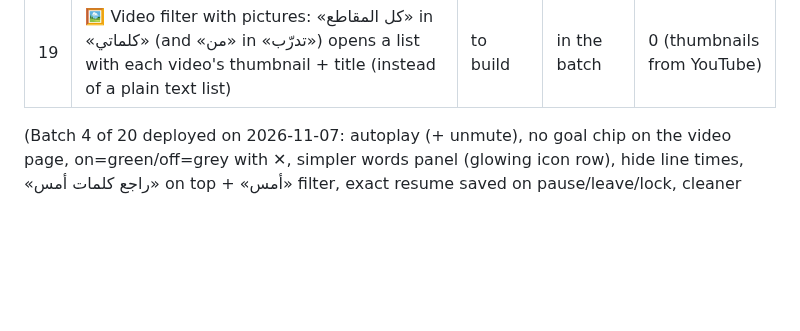
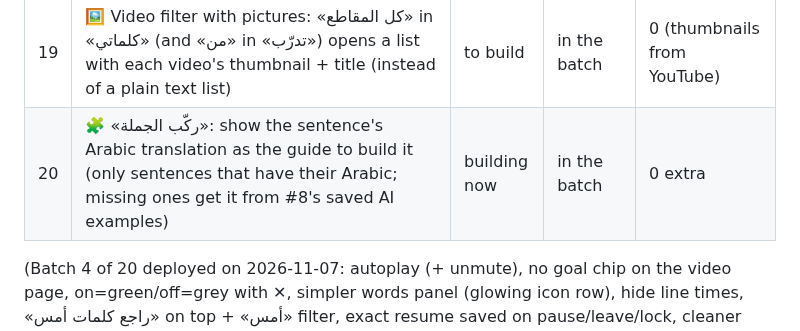
Before and after one commit to thregraphic-del/car-sales-dashboard, a Markdown page: vocab-app/PENDING.md, the part around the change. GitHub-like rendering; blank space fills up the shorter version.

Commit message:
Pending: Arabic guide in build-sentence (20/20)
Co-Authored-By: Claude Opus 5.5 <noreply@anthropic.com>
Claude-Session: https://claude.ai/code/session_01DBbsjUY2jGfsPP836yw7hy

```diff
--- a/vocab-app/PENDING.md
+++ b/vocab-app/PENDING.md
@@ -21,6 +21,7 @@
 | 17 | 🧹 «كلماتي»: remove the «الأوضح» filter (and its synonym groups line); the list opens on «الكل»; the synonym chips no longer show on rows (easier synonyms stay inside each word's details) | to build | in the batch | 0 (also no more AI checks for groups) |
 | 18 | ✅ Simple word states from quiz answers: جديدة (never asked) · متقنة (right twice in a row on two different days) · تحتاج مراجعة (last answer wrong) · صعبة (wrong 2+ of the last 3); wrong on a mastered word → تحتاج مراجعة, again → صعبة; right twice on 2 days → back to متقنة. Review timing stays smart behind the scenes; used in «كلماتي», «تدرّب» filter and Excel | to build | in the batch | 0 |
 | 19 | 🖼 Video filter with pictures: «كل المقاطع» in «كلماتي» (and «من» in «تدرّب») opens a list with each video's thumbnail + title (instead of a plain text list) | to build | in the batch | 0 (thumbnails from YouTube) |
+| 20 | 🧩 «ركّب الجملة»: show the sentence's Arabic translation as the guide to build it (only sentences that have their Arabic; missing ones get it from #8's saved AI examples) | building now | in the batch | 0 extra |
 
 (Batch 4 of 20 deployed on 2026-11-07: autoplay (+ unmute), no goal chip on the video page, on=green/off=grey
 with ✕, simpler words panel (glowing icon row), hide line times, «راجع كلمات أمس» on top + «أمس» filter,
```
